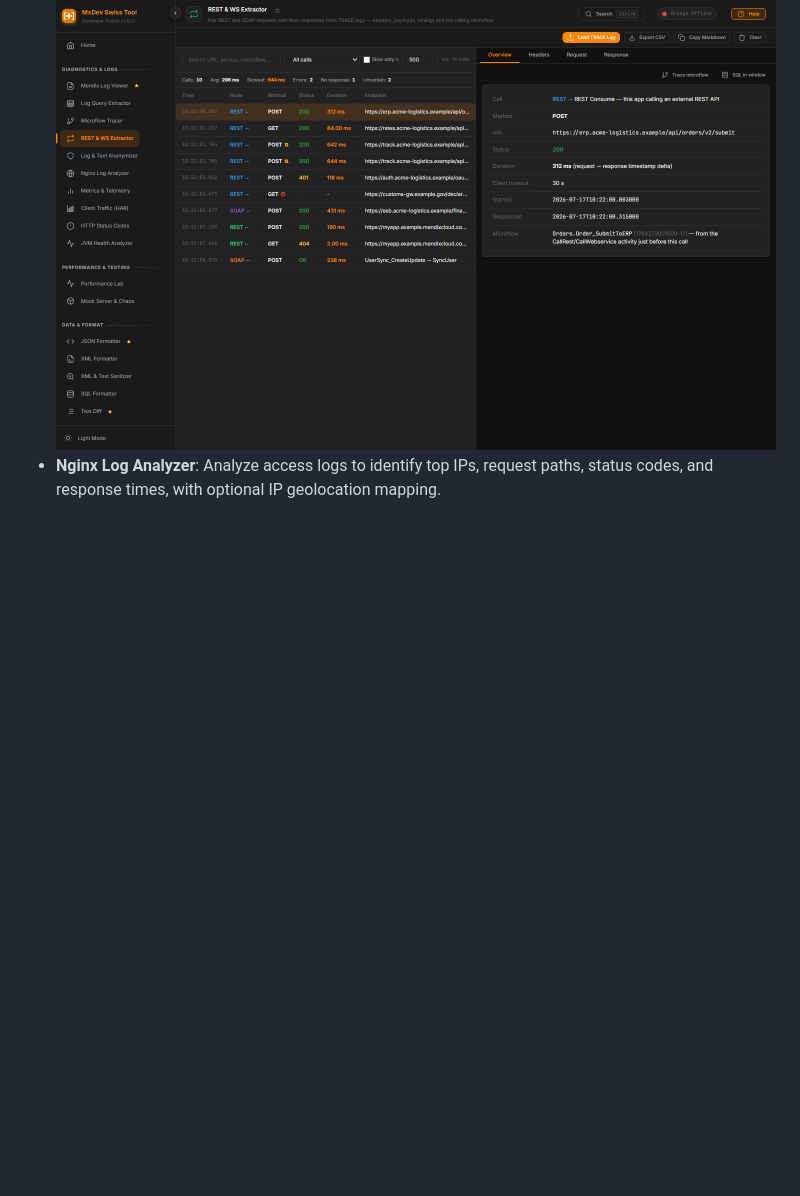
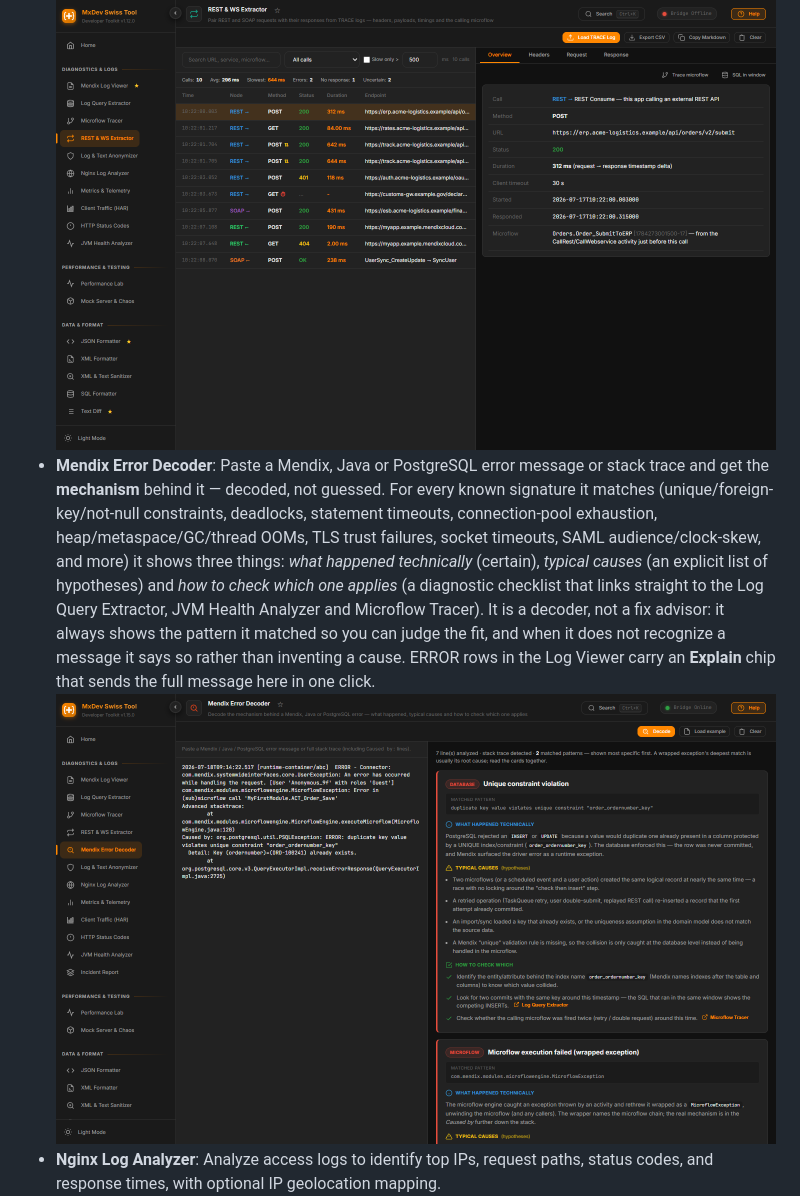
Before and after one commit to RealMecowhy/MxDevSwissTool, a Markdown page: README.md, the part around one of its changes. GitHub-like rendering; pictures changed too: assets/screenshot-error-decoder.png (added); blank space fills up the shorter version.

```diff
--- a/README.md
+++ b/README.md
@@ -31,6 +31,8 @@ The toolkit is divided into logical categories to assist you across the entire d
   ![Microflow Tracer](assets/screenshot-microflow-tracer.png)
 * **REST & WS Extractor**: Rebuild complete integration calls from `REST Consume`, `REST Publish` and `WebServices` TRACE logs — requests paired with their responses (FIFO per endpoint, with an explicit "uncertain" flag when two calls to the same endpoint overlap in flight), including method, URL, status, headers, payloads (auto-prettified JSON/XML) and wire-time duration from timestamp deltas. Detects requests that never got a response and marks client-timeout suspects using the logged HTTP-client timeout. With `MicroflowEngine` TRACE present, each outgoing call is anchored to the microflow that made it — "Trace microflow" and "SQL in window" cross-links close the full **microflow → REST → SQL** chain across three tools from a single log file.
   ![REST & WS Extractor](assets/screenshot-ws-rest-extractor.png)
+* **Mendix Error Decoder**: Paste a Mendix, Java or PostgreSQL error message or stack trace and get the **mechanism** behind it — decoded, not guessed. For every known signature it matches (unique/foreign-key/not-null constraints, deadlocks, statement timeouts, connection-pool exhaustion, heap/metaspace/GC/thread OOMs, TLS trust failures, socket timeouts, SAML audience/clock-skew, and more) it shows three things: *what happened technically* (certain), *typical causes* (an explicit list of hypotheses) and *how to check which one applies* (a diagnostic checklist that links straight to the Log Query Extractor, JVM Health Analyzer and Microflow Tracer). It is a decoder, not a fix advisor: it always shows the pattern it matched so you can judge the fit, and when it does not recognize a message it says so rather than inventing a cause. ERROR rows in the Log Viewer carry an **Explain** chip that sends the full message here in one click.
+  ![Mendix Error Decoder](assets/screenshot-error-decoder.png)
 * **Nginx Log Analyzer**: Analyze access logs to identify top IPs, request paths, status codes, and response times, with optional IP geolocation mapping.
   ![Nginx Log Analyzer](assets/screenshot-nginx-analyzer.png)
 * **Client Traffic Analyzer (HAR)**: Decode a browser HAR into named Mendix client operations (microflows, XPath retrieves) to spot client-side N+1 patterns, chatty microflows, and oversized responses that raw DevTools can't surface.
```
Also changed, not shown: other parts of README.md (+2 -0 lines), assets/screenshot-incident-report.png (added), 16 other files.
